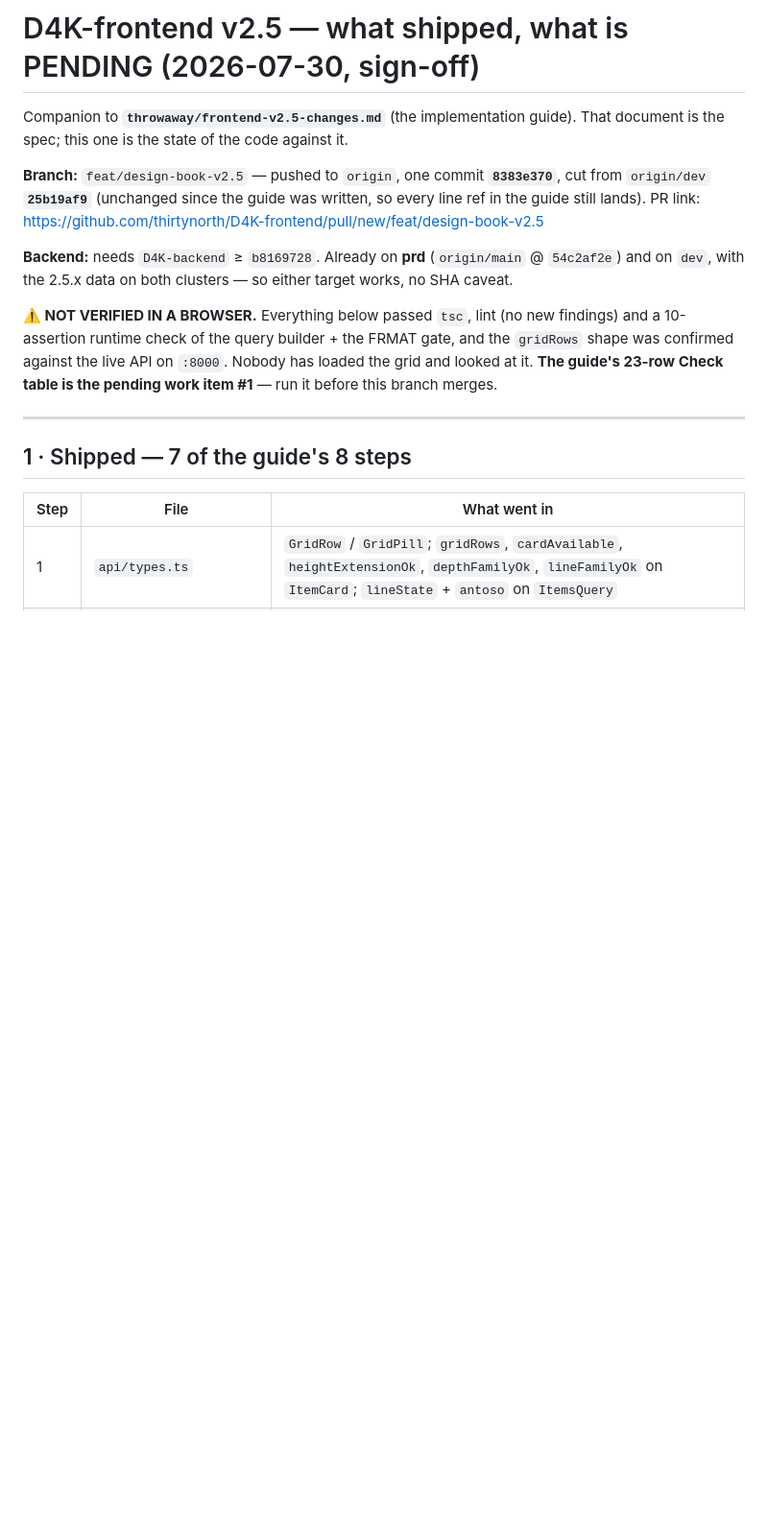
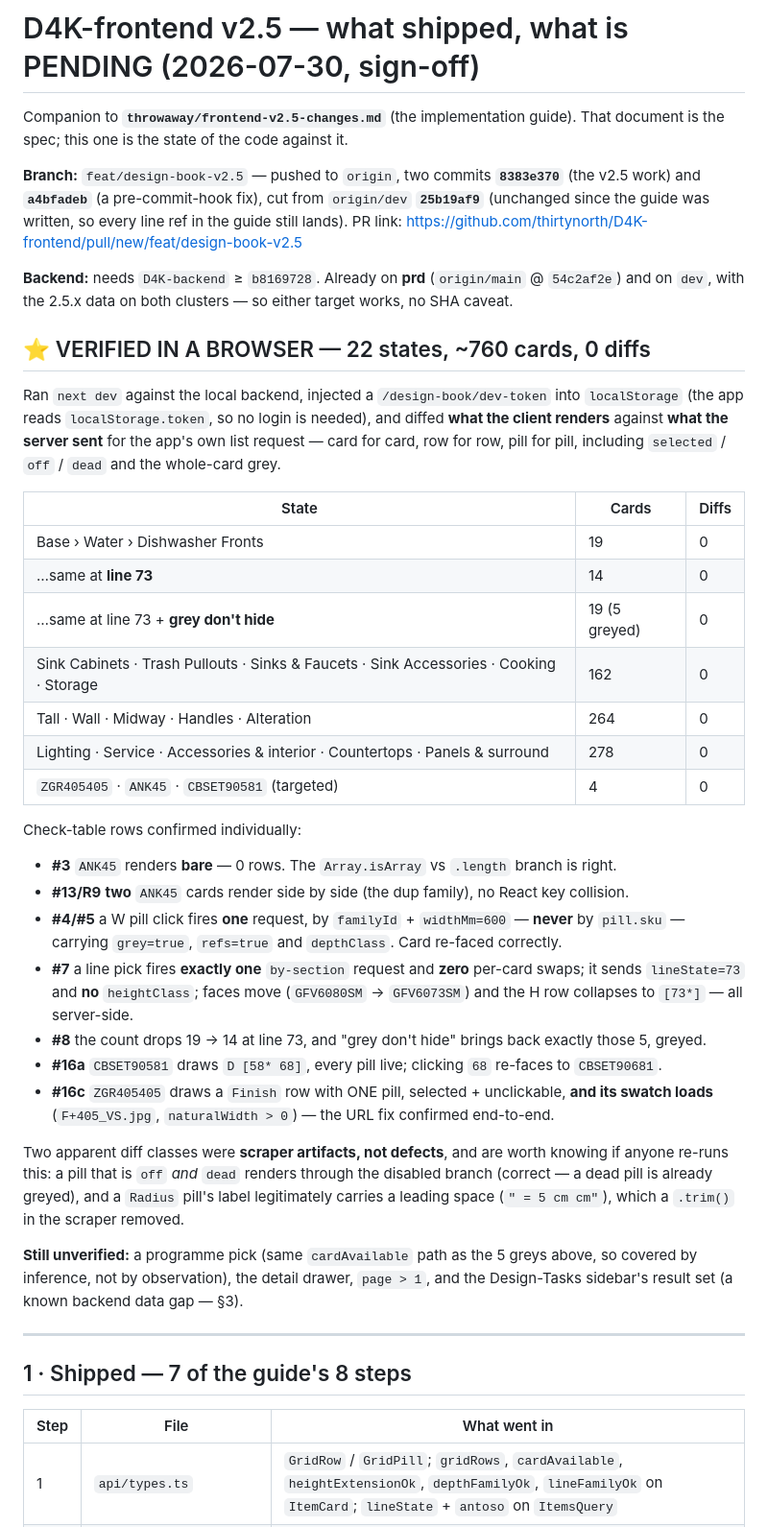
Before and after one commit to Daniyal-thirtynorth/d4k-items-extractions, a Markdown page: docs/frontend-v2.5-pending-2026-07-30.md, the part around one of its changes. Shown at 96% size. Rendered like a GitHub page; blank space fills up the shorter version.

Commit message:
docs(frontend): v2.5 verified in a browser — 22 states, ~760 cards, 0 diffs
Ran the React client against the local backend and diffed what it RENDERS
against what the server SENT — card for card, row for row, pill for pill,
including selected/off/dead and the whole-card grey. Zero real diffs across
Base/Tall/Wall/Midway plus the 10 other categories, at line-73 and with
grey-don't-hide, and on the three targeted cases (bare ANK45, the all-sibling
CBSET90581 depth row, the single-pill Finish row whose swatch now loads).

Check rows 3, 4, 5, 7, 8, 13, 16a and 16c confirmed individually. Notably #7:
a line pick fires exactly one by-section request and zero per-card swaps,
sends lineState and no heightClass, and the faces/rows move server-side.

Closes two of the eight pending items and records how to re-run the check,
including the two traps that cost time: a dead backend is invisible because
React Query is retry:false, and minting the dev token from the page is
CORS-blocked. Pending #1 is now only the dialog rows (19-21).

Co-Authored-By: Claude Opus 5 <noreply@anthropic.com>

```diff
--- a/docs/frontend-v2.5-pending-2026-07-30.md
+++ b/docs/frontend-v2.5-pending-2026-07-30.md
@@ -3,17 +3,53 @@
 Companion to **`throwaway/frontend-v2.5-changes.md`** (the implementation guide). That document is
 the spec; this one is the state of the code against it.
 
-**Branch:** `feat/design-book-v2.5` — pushed to `origin`, one commit **`8383e370`**, cut from
-`origin/dev` **`25b19af9`** (unchanged since the guide was written, so every line ref in the guide
-still lands). PR link: <https://github.com/thirtynorth/D4K-frontend/pull/new/feat/design-book-v2.5>
+**Branch:** `feat/design-book-v2.5` — pushed to `origin`, two commits **`8383e370`** (the v2.5 work)
+and **`a4bfadeb`** (a pre-commit-hook fix), cut from `origin/dev` **`25b19af9`** (unchanged since the
+guide was written, so every line ref in the guide still lands).
+PR link: <https://github.com/thirtynorth/D4K-frontend/pull/new/feat/design-book-v2.5>
 
 **Backend:** needs `D4K-backend` ≥ `b8169728`. Already on **prd** (`origin/main` @ `54c2af2e`) and on
 `dev`, with the 2.5.x data on both clusters — so either target works, no SHA caveat.
 
-**⚠️ NOT VERIFIED IN A BROWSER.** Everything below passed `tsc`, lint (no new findings) and a
-10-assertion runtime check of the query builder + the FRMAT gate, and the `gridRows` shape was
-confirmed against the live API on `:8000`. Nobody has loaded the grid and looked at it. **The
-guide's 23-row Check table is the pending work item #1** — run it before this branch merges.
+## ⭐ VERIFIED IN A BROWSER — 22 states, ~760 cards, 0 diffs
+
+Ran `next dev` against the local backend, injected a `/design-book/dev-token` into `localStorage`
+(the app reads `localStorage.token`, so no login is needed), and diffed **what the client renders**
+against **what the server sent** for the app's own list request — card for card, row for row, pill
+for pill, including `selected` / `off` / `dead` and the whole-card grey.
+
+| State | Cards | Diffs |
+|---|---|---|
+| Base › Water › Dishwasher Fronts | 19 | 0 |
+| …same at **line 73** | 14 | 0 |
+| …same at line 73 + **grey don't hide** | 19 (5 greyed) | 0 |
+| Sink Cabinets · Trash Pullouts · Sinks & Faucets · Sink Accessories · Cooking · Storage | 162 | 0 |
+| Tall · Wall · Midway · Handles · Alteration | 264 | 0 |
+| Lighting · Service · Accessories & interior · Countertops · Panels & surround | 278 | 0 |
+| `ZGR405405` · `ANK45` · `CBSET90581` (targeted) | 4 | 0 |
+
+Check-table rows confirmed individually:
+
+* **#3** `ANK45` renders **bare** — 0 rows. The `Array.isArray` vs `.length` branch is right.
+* **#13/R9** **two** `ANK45` cards render side by side (the dup family), no React key collision.
+* **#4/#5** a W pill click fires **one** request, by `familyId` + `widthMm=600` — **never** by
+  `pill.sku` — carrying `grey=true`, `refs=true` and `depthClass`. Card re-faced correctly.
+* **#7** a line pick fires **exactly one** `by-section` request and **zero** per-card swaps; it sends
+  `lineState=73` and **no** `heightClass`; faces move (`GFV6080SM` → `GFV6073SM`) and the H row
+  collapses to `[73*]` — all server-side.
+* **#8** the count drops 19 → 14 at line 73, and "grey don't hide" brings back exactly those 5, greyed.
+* **#16a** `CBSET90581` draws `D [58* 68]`, every pill live; clicking `68` re-faces to `CBSET90681`.
+* **#16c** `ZGR405405` draws a `Finish` row with ONE pill, selected + unclickable, **and its swatch
+  loads** (`F+405_VS.jpg`, `naturalWidth > 0`) — the URL fix confirmed end-to-end.
+
+Two apparent diff classes were **scraper artifacts, not defects**, and are worth knowing if anyone
+re-runs this: a pill that is `off` *and* `dead` renders through the disabled branch (correct — a dead
+pill is already greyed), and a `Radius` pill's label legitimately carries a leading space
+(`" = 5 cm cm"`), which a `.trim()` in the scraper removed.
+
+**Still unverified:** a programme pick (same `cardAvailable` path as the 5 greys above, so covered by
+inference, not by observation), the detail drawer, `page > 1`, and the Design-Tasks sidebar's result
+set (a known backend data gap — §3).
 
 ---
 
```
Also changed, not shown: other parts of docs/frontend-v2.5-pending-2026-07-30.md (+31 -3 lines).
